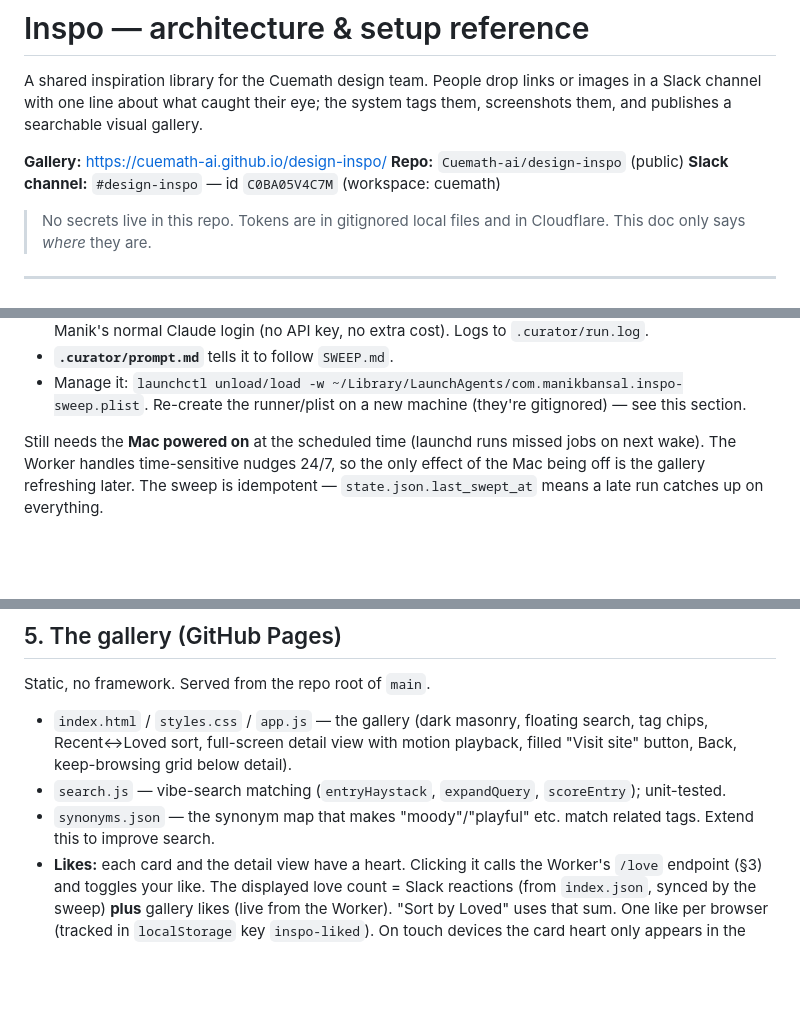
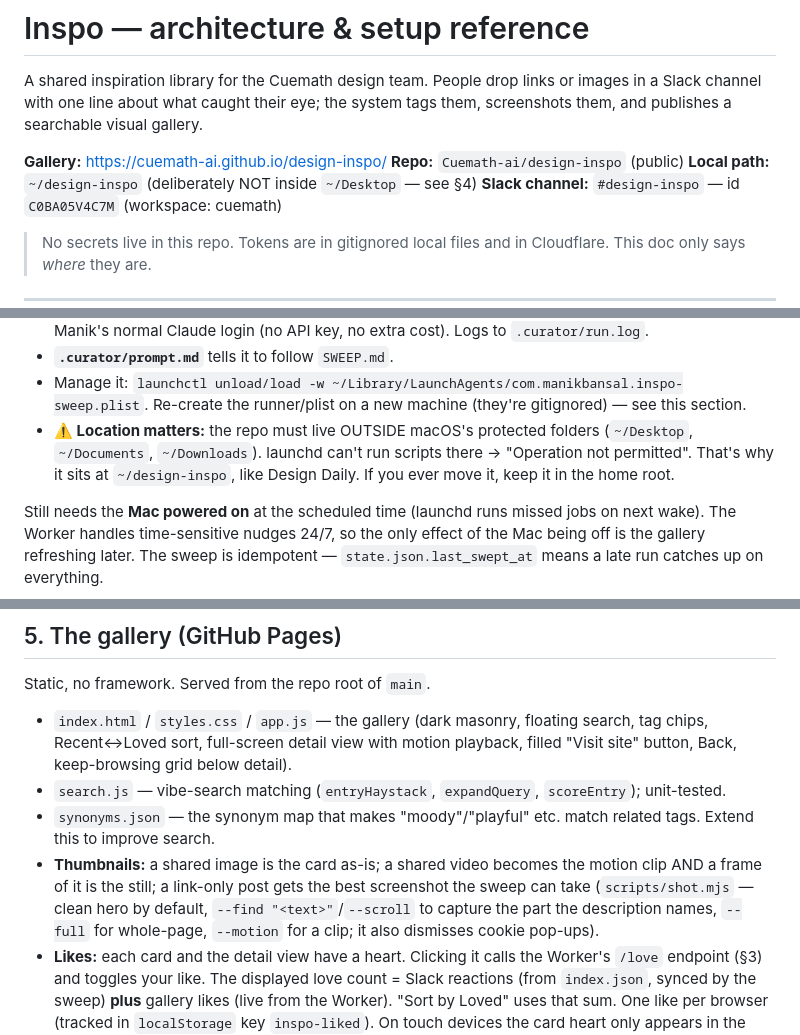
Before and after one commit to Cuemath-ai/design-inspo, a Markdown page: ARCHITECTURE.md, 3 parts joined by grey strips. GitHub-like rendering; blank space fills up the shorter version.

```diff
--- a/ARCHITECTURE.md
+++ b/ARCHITECTURE.md
@@ -6,6 +6,7 @@ tags them, screenshots them, and publishes a searchable visual gallery.
 
 **Gallery:** https://cuemath-ai.github.io/design-inspo/
 **Repo:** `Cuemath-ai/design-inspo` (public)
+**Local path:** `~/design-inspo` (deliberately NOT inside `~/Desktop` — see §4)
 **Slack channel:** `#design-inspo` — id `C0BA05V4C7M` (workspace: cuemath)
 
 > No secrets live in this repo. Tokens are in gitignored local files and in
@@ -118,6 +119,10 @@ background: no Claude app open, no permission prompts.**
 - **`.curator/prompt.md`** tells it to follow `SWEEP.md`.
 - Manage it: `launchctl unload/load -w ~/Library/LaunchAgents/com.manikbansal.inspo-sweep.plist`.
   Re-create the runner/plist on a new machine (they're gitignored) — see this section.
+- **⚠️ Location matters:** the repo must live OUTSIDE macOS's protected folders
+  (`~/Desktop`, `~/Documents`, `~/Downloads`). launchd can't run scripts there →
+  "Operation not permitted". That's why it sits at `~/design-inspo`, like Design
+  Daily. If you ever move it, keep it in the home root.
 
 Still needs the **Mac powered on** at the scheduled time (launchd runs missed
 jobs on next wake). The Worker handles time-sensitive nudges 24/7, so the only
@@ -167,6 +172,11 @@ Static, no framework. Served from the repo root of `main`.
   `scoreEntry`); unit-tested.
 - `synonyms.json` — the synonym map that makes "moody"/"playful" etc. match
   related tags. Extend this to improve search.
+- **Thumbnails:** a shared image is the card as-is; a shared video becomes the
+  motion clip AND a frame of it is the still; a link-only post gets the best
+  screenshot the sweep can take (`scripts/shot.mjs` — clean hero by default,
+  `--find "<text>"`/`--scroll` to capture the part the description names, `--full`
+  for whole-page, `--motion` for a clip; it also dismisses cookie pop-ups).
 - **Likes:** each card and the detail view have a heart. Clicking it calls the
   Worker's `/love` endpoint (§3) and toggles your like. The displayed love count
   = Slack reactions (from `index.json`, synced by the sweep) **plus** gallery
```
Also changed, not shown: other parts of ARCHITECTURE.md (+18 -7 lines).
